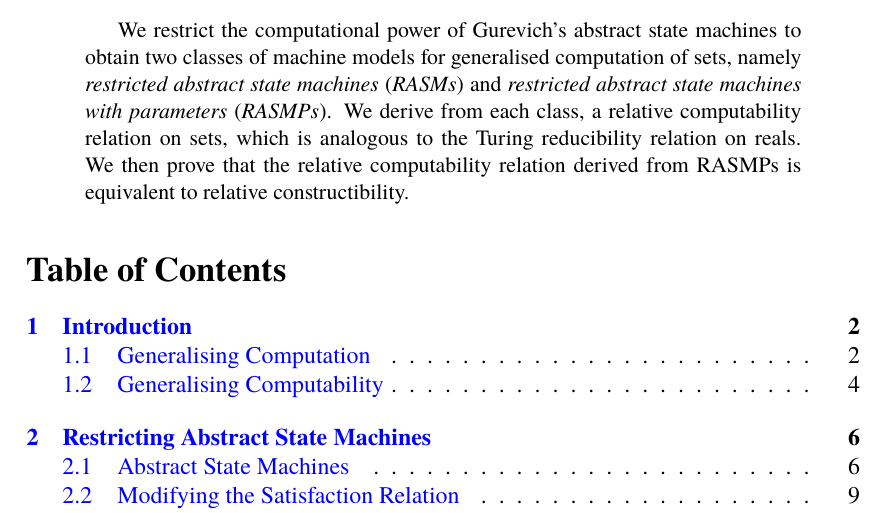
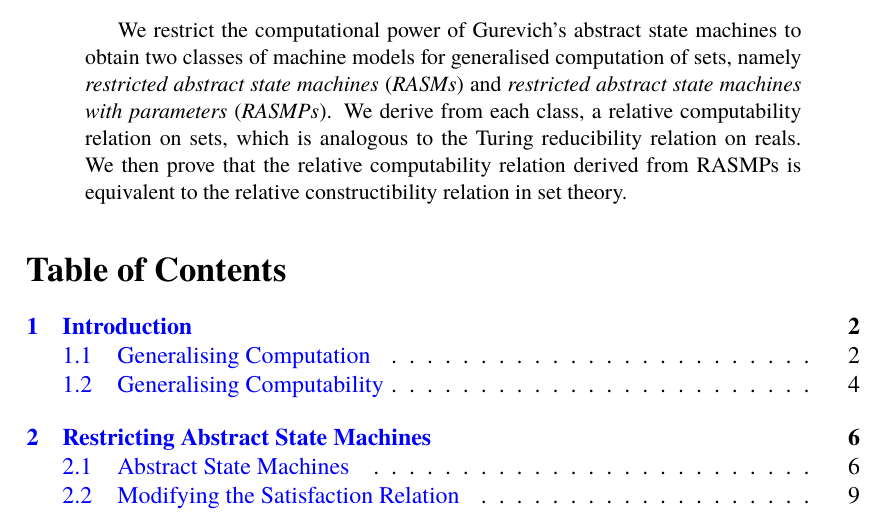
Before and after one commit to zoorado2/Relative-Constructibility-via-Restricted-ASMs, a LaTeX paper (Relative_Constructibility_via_Restricted_ASMs.tex): part of page 1 of 46, cut so that both start at the same text. Compiled offline with pdfLaTeX.

Commit message:
Updates from Overleaf

```diff
--- a/Relative_Constructibility_via_Restricted_ASMs.tex
+++ b/Relative_Constructibility_via_Restricted_ASMs.tex
@@ -63,7 +63,7 @@ linkcolor=blue
 \maketitle
 
 \begin{abstract}
-We restrict the computational power of Gurevich's abstract state machines to obtain two classes of machine models for generalised computation of sets, namely \textit{restricted abstract state machines} (\textit{RASMs}) and \textit{restricted abstract state machines with parameters} (\textit{RASMPs}). We derive from each class, a relative computability relation on sets, which is analogous to the Turing reducibility relation on reals. We then prove that the relative computability relation derived from RASMPs is equivalent to relative constructibility.
+We restrict the computational power of Gurevich's abstract state machines to obtain two classes of machine models for generalised computation of sets, namely \textit{restricted abstract state machines} (\textit{RASMs}) and \textit{restricted abstract state machines with parameters} (\textit{RASMPs}). We derive from each class, a relative computability relation on sets, which is analogous to the Turing reducibility relation on reals. We then prove that the relative computability relation derived from RASMPs is equivalent to the relative constructibility relation in set theory.
 \end{abstract}
 
 \newtheorem{thm}{Theorem}[section]
```
